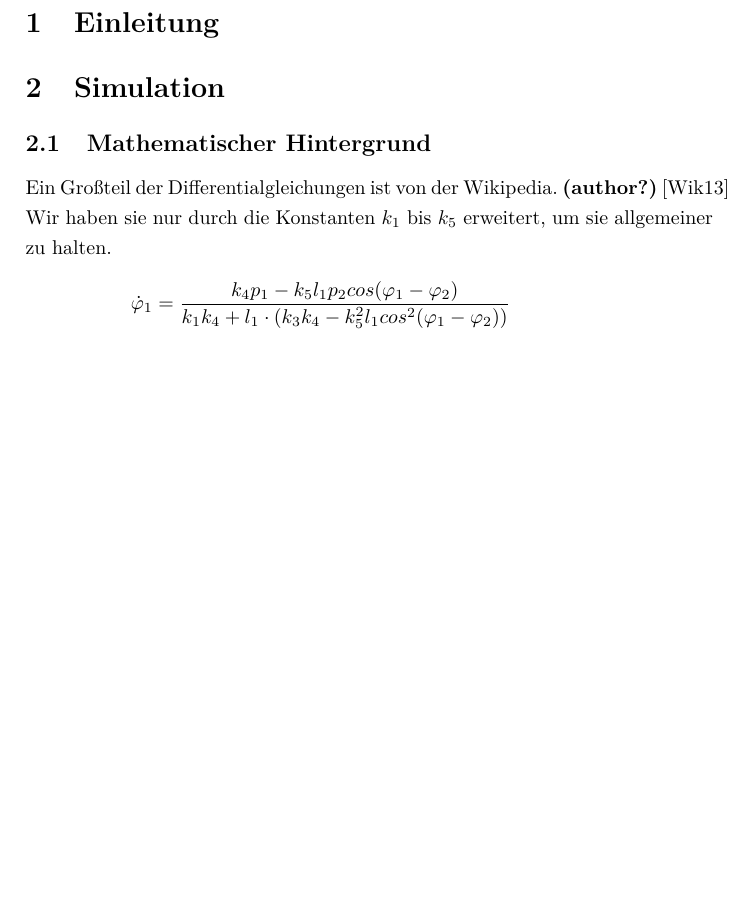
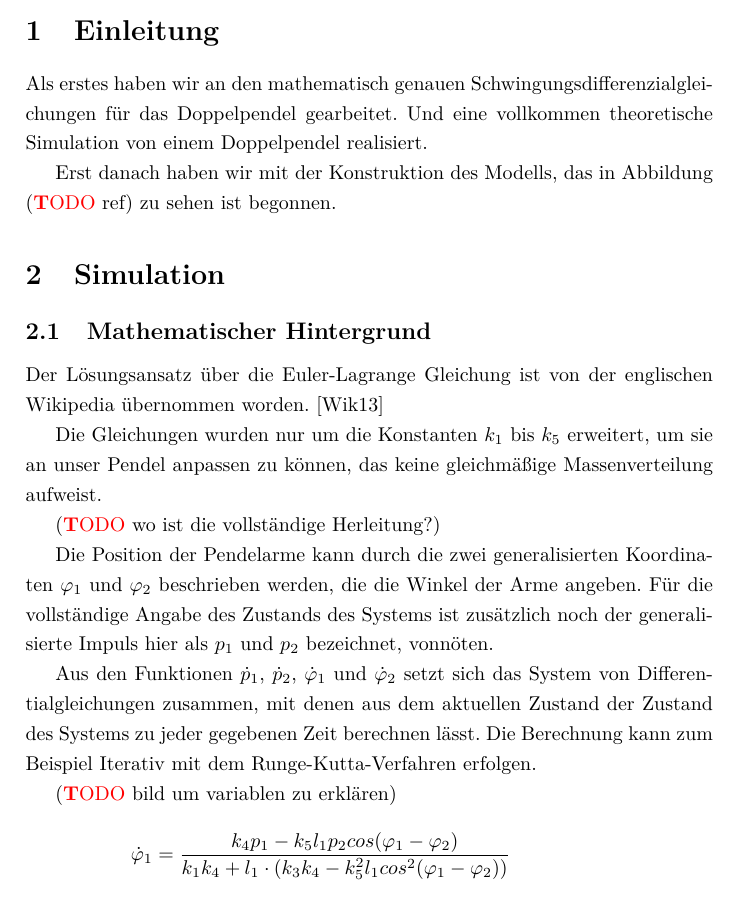
Before and after one commit to tychon/chaospendel-doc, a LaTeX paper (doc-ger/Dokumentation.tex): part of page 3 of 8, cut so that both start at the same text, the shorter picture padded with empty space. Compiled offline with pdfLaTeX.

Commit message:
doc-ger: dokumentation der mathematik in der simulation

```diff
--- a/doc-ger/Dokumentation.tex
+++ b/doc-ger/Dokumentation.tex
@@ -52,10 +54,28 @@ Hierzu wollen wir zunächst ein Doppelpendel konstruieren, bei dem Daten über d
 \newpage
 
 \section{Einleitung}
+Als erstes haben wir an den mathematisch genauen Schwingungsdifferenzialgleichungen für das Doppelpendel gearbeitet.
+Und eine vollkommen theoretische Simulation von einem Doppelpendel realisiert.
+
+Erst danach haben wir mit der Konstruktion des Modells, das in Abbildung (\TODO ref) zu sehen ist begonnen.
 
 \section{Simulation}
+
 \subsection{Mathematischer Hintergrund}
-Ein Großteil der Differentialgleichungen ist von der Wikipedia. \citet{wikidoublependulum} Wir haben sie nur durch die Konstanten $k_1$ bis $k_5$ erweitert, um sie allgemeiner zu halten.
+Der Lösungsansatz über die Euler"=Lagrange Gleichung ist von der englischen Wikipedia übernommen worden. \citep{wikidoublependulum}
+
+Die Gleichungen wurden nur um die Konstanten $k_1$ bis $k_5$ erweitert, um sie an unser Pendel anpassen zu können, das keine gleichmäßige Massenverteilung aufweist.
+
+(\TODO wo ist die vollständige Herleitung?)
+
+Die Position der Pendelarme kann durch die zwei generalisierten Koordinaten $\phi_1$ und $\phi_2$ beschrieben werden, die die Winkel der Arme angeben.
+Für die vollständige Angabe des Zustands des Systems ist zusätzlich noch der generalisierte Impuls hier als $p_1$ und $p_2$ bezeichnet, vonnöten.
+
+Aus den Funktionen $\dot{p}_1$, $\dot{p}_2$, $\phid_1$ und $\phid_2$ setzt sich das System von Differentialgleichungen zusammen, mit denen aus dem aktuellen Zustand der Zustand des Systems zu jeder gegebenen Zeit berechnen lässt.
+Die Berechnung kann zum Beispiel Iterativ mit dem Runge"=Kutta"=Verfahren erfolgen.
+
+(\TODO bild um variablen zu erklären)
+
 \mathematik
 \phid_1 &= \frac{k_4 p_1 - k_5 l_1 p_2 cos(\phi_1 - \phi_2)}{k_1 k_4 + l_1 \cdot (k_3 k_4 - k_5^2 l_1 cos^2(\phi_1 - \phi_2))} \\[0.5\baselineskip]
 \phid_2 &= \frac{k_1 p_2 + l1 \cdot (k_3 p_2 - k_5 p_1 cos(\phi_1 - \phi_2))}{k_1 k_4 + l_1 \cdot (k_3 k_4 - k_5^2 l_1 cos^2(\phi_1 - \phi_2))} \\[0.5\baselineskip]
```
Also changed, not shown: doc-ger/Dokumentation.tex (2 more changed lines).
